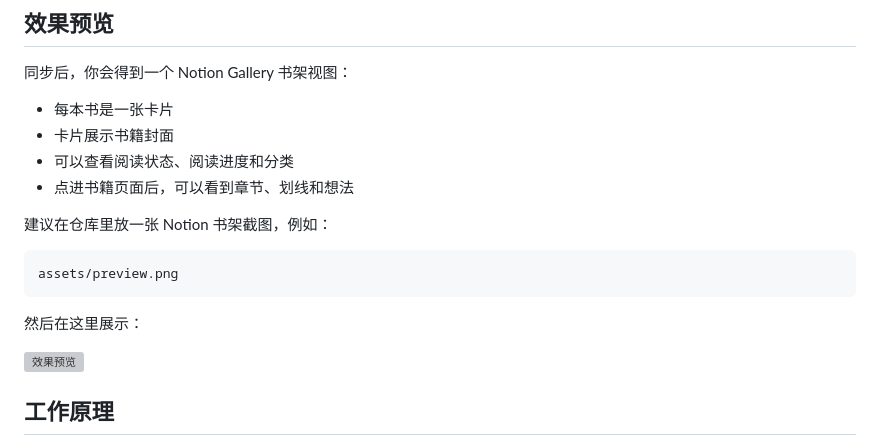
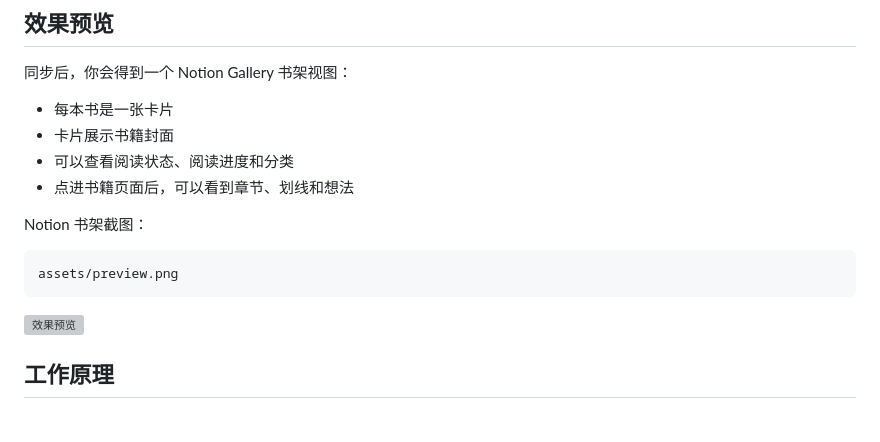
Before and after one commit to ningyan1228/weread-notion-sync, a Markdown page: README.md, the part around the change. Drawn GitHub-style; blank space fills up the shorter version; grey boxes are pictures that could not be loaded.

````diff
--- a/README.md
+++ b/README.md
@@ -35,13 +35,13 @@
 - 可以查看阅读状态、阅读进度和分类
 - 点进书籍页面后，可以看到章节、划线和想法
 
-建议在仓库里放一张 Notion 书架截图，例如：
+ Notion 书架截图：
 
 ```text
 assets/preview.png
 ```
 
-然后在这里展示：
+
 
 
 ![效果预览](assets/preview.png)
````
